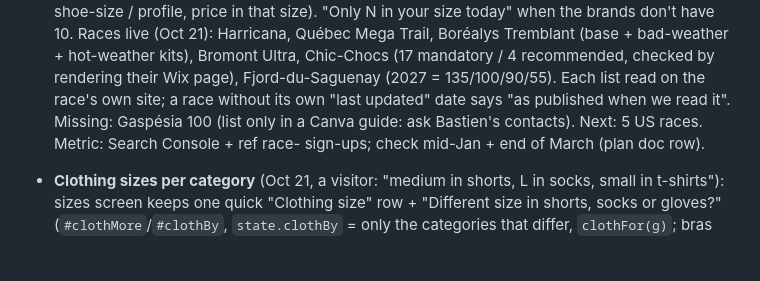
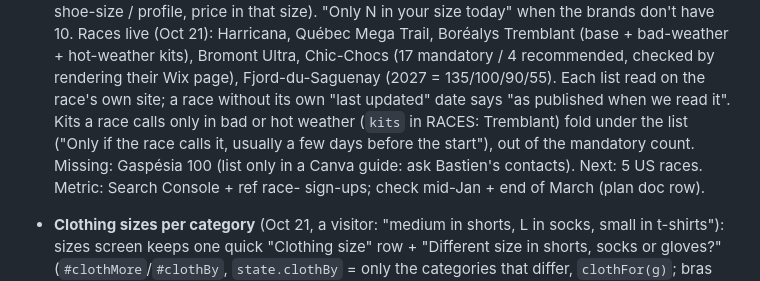
Before and after one commit to Upnorth89/Running-Discount, a Markdown page: CLAUDE.md, the part around the change. GitHub-like rendering; blank space fills up the shorter version.

Commit message:
Notes: weather kits fold on race pages
Co-Authored-By: Claude Opus 5.5 <noreply@anthropic.com>
Claude-Session: https://claude.ai/code/session_01RUChGi3w44GsN1T5Lpq1Zn

```diff
--- a/CLAUDE.md
+++ b/CLAUDE.md
@@ -250,7 +250,8 @@ saved-pages/             MEC/REI files from the Grab deals bookmark (ignored aft
   in?" + size (gf-shoe-size / profile, price in that size). "Only N in your size today" when the brands don't have 10. Races live
   (Oct 21): Harricana, Québec Mega Trail, Boréalys Tremblant (base + bad-weather + hot-weather kits), Bromont Ultra, Chic-Chocs (17 mandatory
   / 4 recommended, checked by rendering their Wix page), Fjord-du-Saguenay (2027 = 135/100/90/55). Each list read on the race's own site;
-  a race without its own "last updated" date says "as published when we read it". Missing: Gaspésia 100 (list only in a Canva guide: ask
+  a race without its own "last updated" date says "as published when we read it". Kits a race calls only in bad or hot weather (`kits` in RACES:
+  Tremblant) fold under the list ("Only if the race calls it, usually a few days before the start"), out of the mandatory count. Missing: Gaspésia 100 (list only in a Canva guide: ask
   Bastien's contacts). Next: 5 US races. Metric: Search Console + ref race-<slug> sign-ups; check mid-Jan + end of March (plan doc row).
 - **Clothing sizes per category** (Oct 21, a visitor: "medium in shorts, L in socks, small in t-shirts"): sizes screen keeps one quick
   "Clothing size" row + "Different size in shorts, socks or gloves?" (`#clothMore`/`#clothBy`, `state.clothBy` = only the categories that
```
